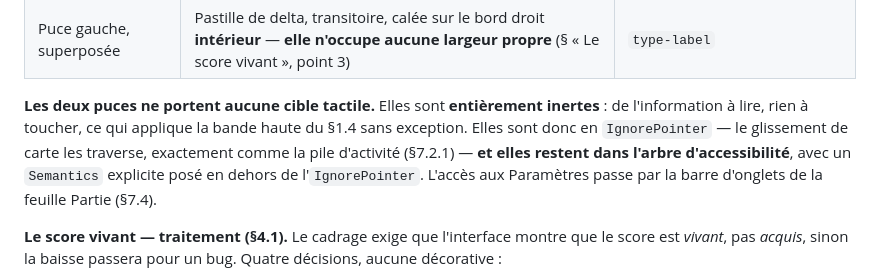
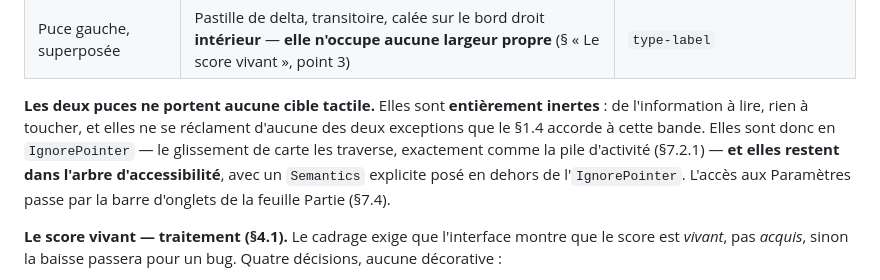
Before and after one commit to plecart/Arpendo, a Markdown page: documents/reference/02-specification-ux.md, the part around the change. Drawn GitHub-style.

Commit message:
docs(spec): §7.1 ne dit plus que la bande haute est sans exception

```diff
--- a/documents/reference/02-specification-ux.md
+++ b/documents/reference/02-specification-ux.md
@@ -1285,9 +1285,10 @@ réduction** : le §2.2 ne décompte plus le header de la hauteur disponible, et
 | Puce gauche, superposée | Pastille de delta, transitoire, calée sur le bord droit **intérieur** — **elle n'occupe aucune largeur propre** (§ « Le score vivant », point 3) | `type-label` |
 
 **Les deux puces ne portent aucune cible tactile.** Elles sont **entièrement inertes** : de
-l'information à lire, rien à toucher, ce qui applique la bande haute du §1.4 sans exception. Elles
-sont donc en `IgnorePointer` — le glissement de carte les traverse, exactement comme la pile
-d'activité (§7.2.1) — **et elles restent dans l'arbre d'accessibilité**, avec un `Semantics`
+l'information à lire, rien à toucher, et elles ne se réclament d'aucune des deux exceptions que le
+§1.4 accorde à cette bande. Elles sont donc en `IgnorePointer` — le glissement de carte les
+traverse, exactement comme la pile d'activité (§7.2.1) — **et elles restent dans l'arbre
+d'accessibilité**, avec un `Semantics`
 explicite posé en dehors de l'`IgnorePointer`. L'accès aux Paramètres passe par la barre d'onglets
 de la feuille Partie (§7.4).
 
```
